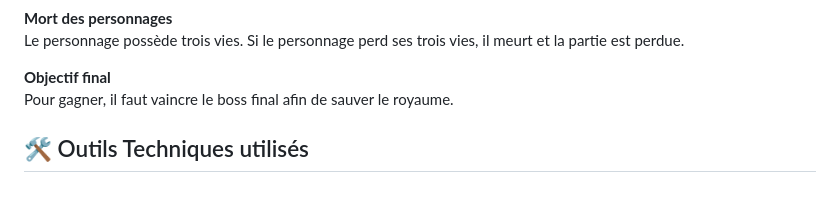
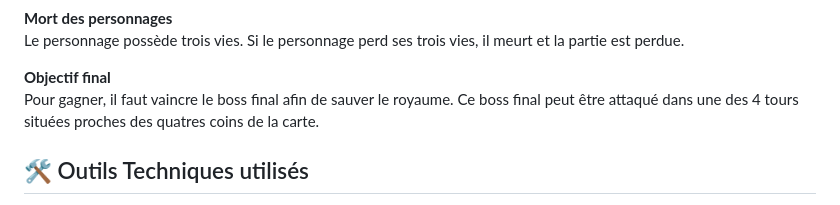
Before and after one commit to leodurandetu/ForTheKing, a Markdown page: README.md, the part around the change. Drawn GitHub-style.

```diff
--- a/README.md
+++ b/README.md
@@ -55,6 +55,7 @@ Le personnage possède trois vies. Si le personnage perd ses trois vies, il meur
 
 **Objectif final**
 Pour gagner, il faut vaincre le boss final afin de sauver le royaume.
+Ce boss final peut être attaqué dans une des 4 tours situées proches des quatres coins de la carte.
 
 ## 🛠️ Outils Techniques utilisés
 
```
